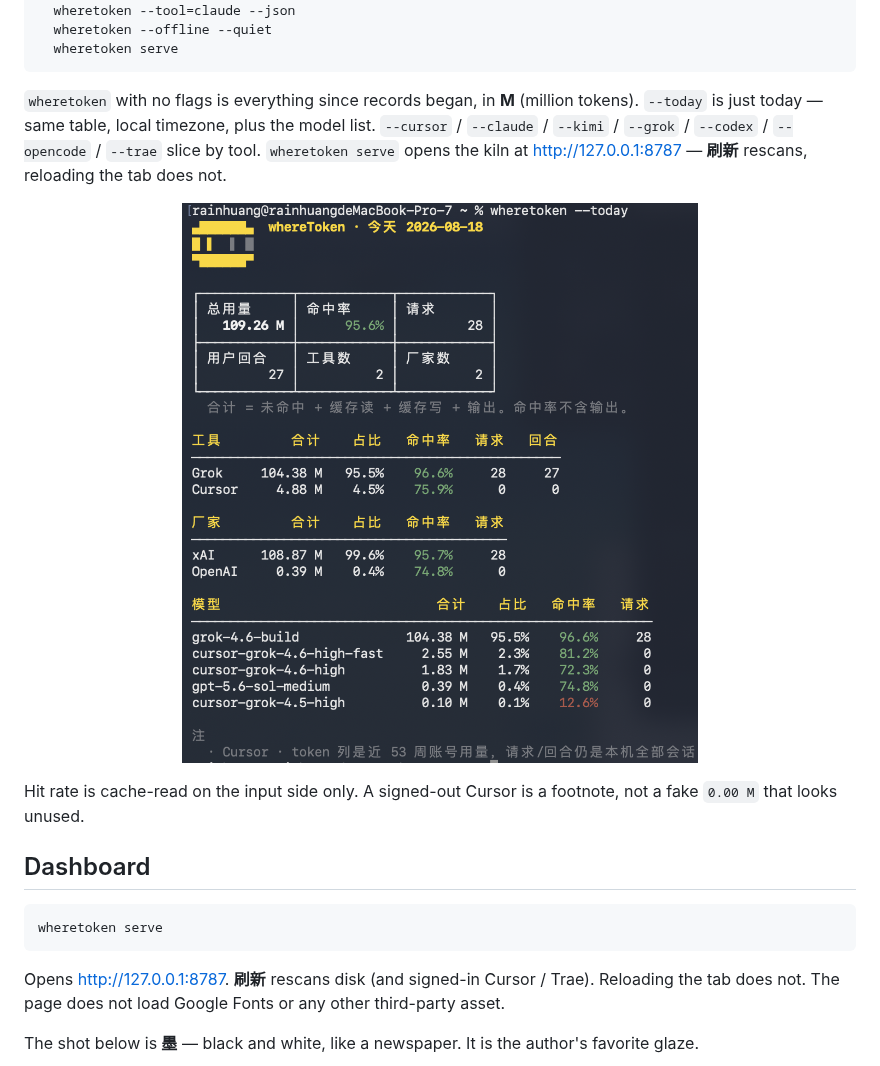
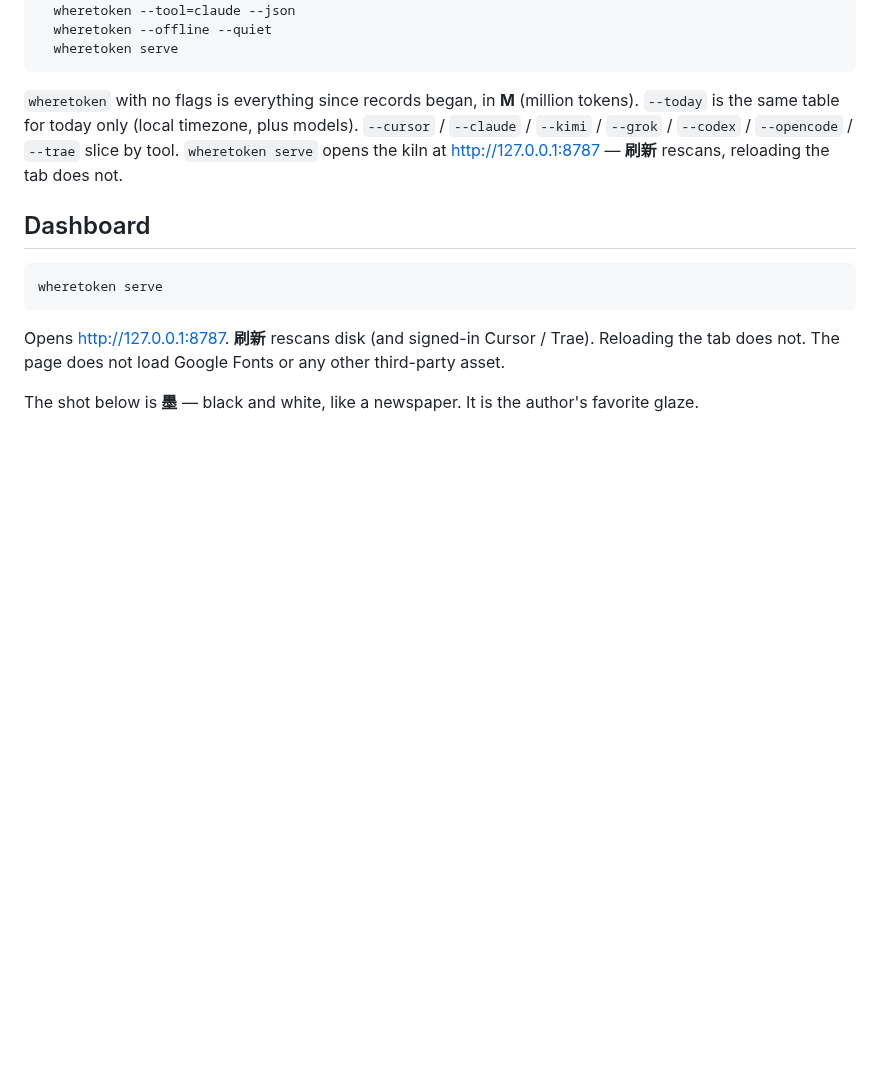
Before and after one commit to rainhuang0220/whereToken, a Markdown page: README.md, the part around one of its changes. GitHub-like rendering; pictures changed too: docs/media/cli-today.png (deleted); blank space fills up the shorter version.

Commit message:
Split the CLI table into three short crops
KPI stays on top. Tools and vendors sit side by side. Drop the extra --today shot.

````diff
--- a/README.md
+++ b/README.md
@@ -98,13 +109,7 @@ EXAMPLES
   wheretoken serve
 ```
 
-`wheretoken` with no flags is everything since records began, in **M** (million tokens). `--today` is just today — same table, local timezone, plus the model list. `--cursor` / `--claude` / `--kimi` / `--grok` / `--codex` / `--opencode` / `--trae` slice by tool. `wheretoken serve` opens the kiln at [http://127.0.0.1:8787](http://127.0.0.1:8787) — **刷新** rescans, reloading the tab does not.
-
-<p align="center">
-  <img src="docs/media/cli-today.png" alt="wheretoken --today" width="720">
-</p>
-
-Hit rate is cache-read on the input side only. A signed-out Cursor is a footnote, not a fake `0.00 M` that looks unused.
+`wheretoken` with no flags is everything since records began, in **M** (million tokens). `--today` is the same table for today only (local timezone, plus models). `--cursor` / `--claude` / `--kimi` / `--grok` / `--codex` / `--opencode` / `--trae` slice by tool. `wheretoken serve` opens the kiln at [http://127.0.0.1:8787](http://127.0.0.1:8787) — **刷新** rescans, reloading the tab does not.
 
 ## Dashboard
 
````
Also changed, not shown: other parts of README.md (+13 -2 lines), CHANGELOG.md (+1 -1 lines), README.zh-CN.md (+14 -9 lines), docs/media/cli-kpi.png (added), docs/media/cli-tools.png (added), docs/media/cli-vendors.png (added), docs/media/cli.png (deleted).
